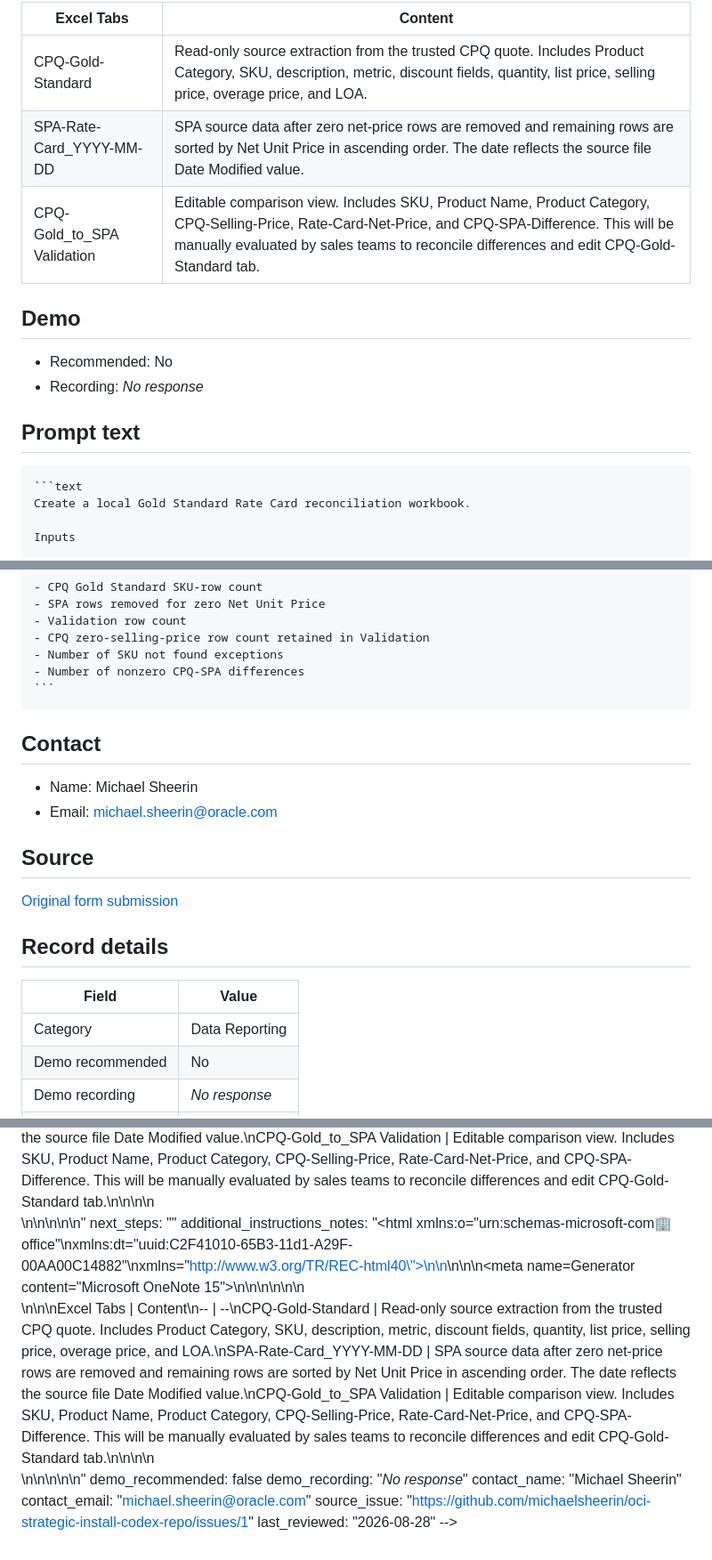
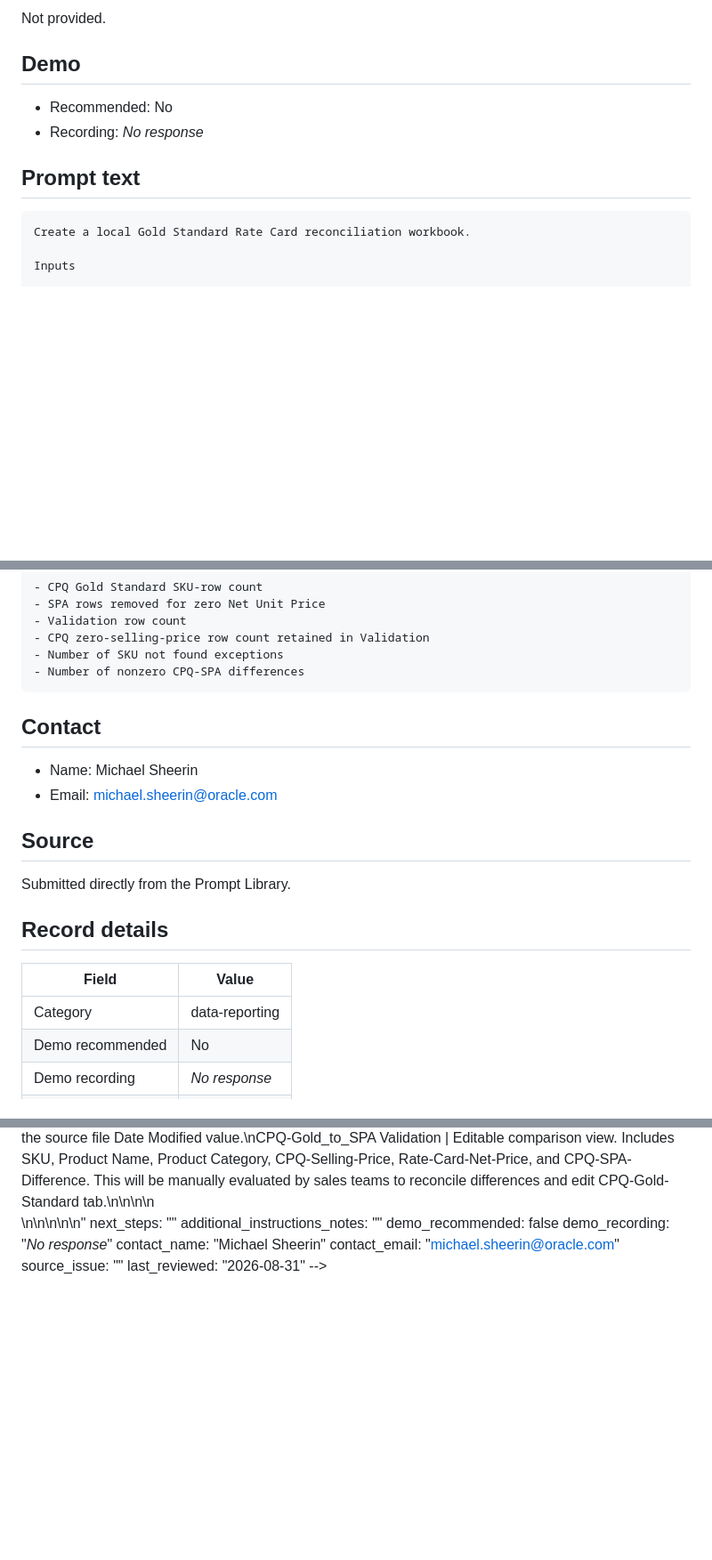
Before and after one commit to michaelsheerin/oci-strategic-install-codex-repo, a Markdown page: prompts/data-reporting/prompt-1.md, 3 parts joined by grey strips. Shown at 89% size. Rendered like a GitHub page; blank space fills up the shorter version.

Commit message:
Update prompt: Generate Gold Standard Rate Card for CPQ Reconciliation

`````diff
--- a/prompts/data-reporting/prompt-1.md
+++ b/prompts/data-reporting/prompt-1.md
@@ -84,17 +68,4 @@ xmlns="http://www.w3.org/TR/REC-html40">
-Excel Tabs | Content
--- | --
-CPQ-Gold-Standard | Read-only   source extraction from the trusted CPQ quote. Includes Product Category, SKU,   description, metric, discount fields, quantity, list price, selling price,   overage price, and LOA.
-SPA-Rate-Card_YYYY-MM-DD | SPA   source data after zero net-price rows are removed and remaining rows are   sorted by Net Unit Price in ascending order. The date reflects the source   file Date Modified value.
-CPQ-Gold_to_SPA   Validation | Editable   comparison view. Includes SKU, Product Name, Product Category,   CPQ-Selling-Price, Rate-Card-Net-Price, and CPQ-SPA-Difference. This will be   manually evaluated by sales teams to reconcile differences and edit   CPQ-Gold-Standard tab.
-
-
-
-</div>
-
-<!--EndFragment-->
-</body>
-
-</html>
+Not provided.
 
 ## Demo
 
@@ -103,7 +74,6 @@ CPQ-Gold_to_SPA   Validation | Editable   comparison view. Includes SKU, Product
 
 ## Prompt text
 
-````text
 ```text
 Create a local Gold Standard Rate Card reconciliation workbook.
 
@@ -244,7 +214,6 @@ Save Gold-Standard-Rate-Card.xlsx in the requested output directory. Report:
 - Number of SKU not found exceptions
 - Number of nonzero CPQ-SPA differences
 ```
-````
 
 ## Contact
 
@@ -253,12 +222,12 @@ Save Gold-Standard-Rate-Card.xlsx in the requested output directory. Report:
 
 ## Source
 
-[Original form submission](https://github.com/michaelsheerin/oci-strategic-install-codex-repo/issues/1)
+Submitted directly from the Prompt Library.
 
 ## Record details
 
 | Field | Value |
 | --- | --- |
-| Category | Data Reporting |
+| Category | data-reporting |
 | Demo recommended | No |
 | Demo recording | _No response_ |
@@ -272,11 +241,11 @@ tags: []
 required_inputs: ["<html xmlns:o=\"urn:schemas-microsoft-com:office:office\"","xmlns:dt=\"uuid:C2F41010-65B3-11d1-A29F-00AA00C14882\"","xmlns=\"http://www.w3.org/TR/REC-html40\">","<head>","<meta name=ProgId content=OneNote.File>","<meta name=Generator content=\"Microsoft OneNote 15\">","</head>","<body lang=en-US style='font-family:Calibri;font-size:11.0pt'>","<!--StartFragment-->","<div style='direction:ltr'>","Input | Requirement","-- | --","SPA Rate Card file | Download   the SPA rate card before starting. Provide the local file path. The source   supports CSV or Excel, with variable length and column order.","Validated CPQ link | Provide   a link to a CPQ quote whose rate card has been manually validated with   confidence. This quote supplies the proposed gold-standard baseline.","Output folder | Optional.   Specify a folder only when it differs from the SPA source folder.","</div>","<!--EndFragment-->","</body>","</html>"]
 expected_output: "Excel file called Gold-Standard-Rate-Card.xlsx with following tabs:\n\n<html xmlns:o=\"urn:schemas-microsoft-com:office:office\"\nxmlns:dt=\"uuid:C2F41010-65B3-11d1-A29F-00AA00C14882\"\nxmlns=\"http://www.w3.org/TR/REC-html40\">\n\n<head>\n\n<meta name=ProgId content=OneNote.File>\n<meta name=Generator content=\"Microsoft OneNote 15\">\n</head>\n\n<body lang=en-US style='font-family:Calibri;font-size:11.0pt'>\n<!--StartFragment-->\n\n<div style='direction:ltr'>\n\n\nExcel Tabs | Content\n-- | --\nCPQ-Gold-Standard | Read-only   source extraction from the trusted CPQ quote. Includes Product Category, SKU,   description, metric, discount fields, quantity, list price, selling price,   overage price, and LOA.\nSPA-Rate-Card_YYYY-MM-DD | SPA   source data after zero net-price rows are removed and remaining rows are   sorted by Net Unit Price in ascending order. The date reflects the source   file Date Modified value.\nCPQ-Gold_to_SPA   Validation | Editable   comparison view. Includes SKU, Product Name, Product Category,   CPQ-Selling-Price, Rate-Card-Net-Price, and CPQ-SPA-Difference. This will be   manually evaluated by sales teams to reconcile differences and edit   CPQ-Gold-Standard tab.\n\n\n\n</div>\n\n<!--EndFragment-->\n</body>\n\n</html>"
 next_steps: ""
-additional_instructions_notes: "<html xmlns:o=\"urn:schemas-microsoft-com:office:office\"\nxmlns:dt=\"uuid:C2F41010-65B3-11d1-A29F-00AA00C14882\"\nxmlns=\"http://www.w3.org/TR/REC-html40\">\n\n<head>\n\n<meta name=ProgId content=OneNote.File>\n<meta name=Generator content=\"Microsoft OneNote 15\">\n</head>\n\n<body lang=en-US style='font-family:Calibri;font-size:11.0pt'>\n<!--StartFragment-->\n\n<div style='direction:ltr'>\n\n\nExcel Tabs | Content\n-- | --\nCPQ-Gold-Standard | Read-only   source extraction from the trusted CPQ quote. Includes Product Category, SKU,   description, metric, discount fields, quantity, list price, selling price,   overage price, and LOA.\nSPA-Rate-Card_YYYY-MM-DD | SPA   source data after zero net-price rows are removed and remaining rows are   sorted by Net Unit Price in ascending order. The date reflects the source   file Date Modified value.\nCPQ-Gold_to_SPA   Validation | Editable   comparison view. Includes SKU, Product Name, Product Category,   CPQ-Selling-Price, Rate-Card-Net-Price, and CPQ-SPA-Difference. This will be   manually evaluated by sales teams to reconcile differences and edit   CPQ-Gold-Standard tab.\n\n\n\n</div>\n\n<!--EndFragment-->\n</body>\n\n</html>"
+additional_instructions_notes: ""
 demo_recommended: false
 demo_recording: "_No response_"
 contact_name: "Michael Sheerin"
 contact_email: "michael.sheerin@oracle.com"
-source_issue: "https://github.com/michaelsheerin/oci-strategic-install-codex-repo/issues/1"
-last_reviewed: "2026-08-28"
+source_issue: ""
+last_reviewed: "2026-08-31"
 -->
`````
Also changed, not shown: other parts of prompts/data-reporting/prompt-1.md (+2 -18 lines).
